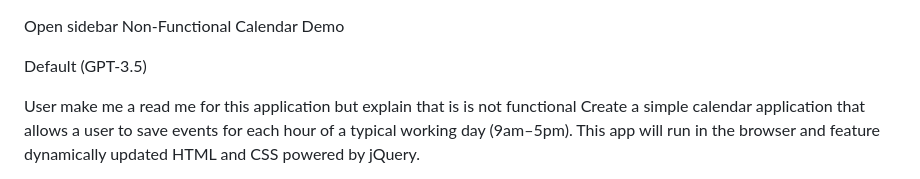
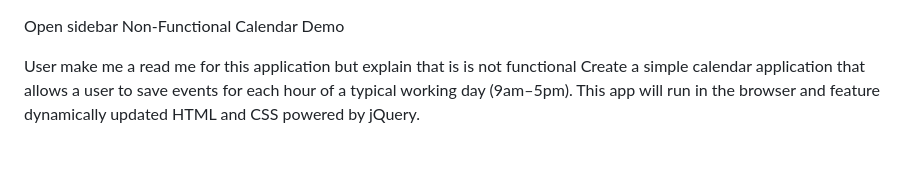
Before and after one commit to lafrefre/weeklyWorkCal, a Markdown page: README.md, the part around the change. GitHub-like rendering; blank space fills up the shorter version.

```diff
--- a/README.md
+++ b/README.md
@@ -1,7 +1,7 @@
 Open sidebar
 Non-Functional Calendar Demo
 
-Default (GPT-3.5)
+
 
 User
 make me a read me for this application but explain that is is not functional Create a simple calendar application that allows a user to save events for each hour of a typical working day (9am–5pm). This app will run in the browser and feature dynamically updated HTML and CSS powered by jQuery.
```
